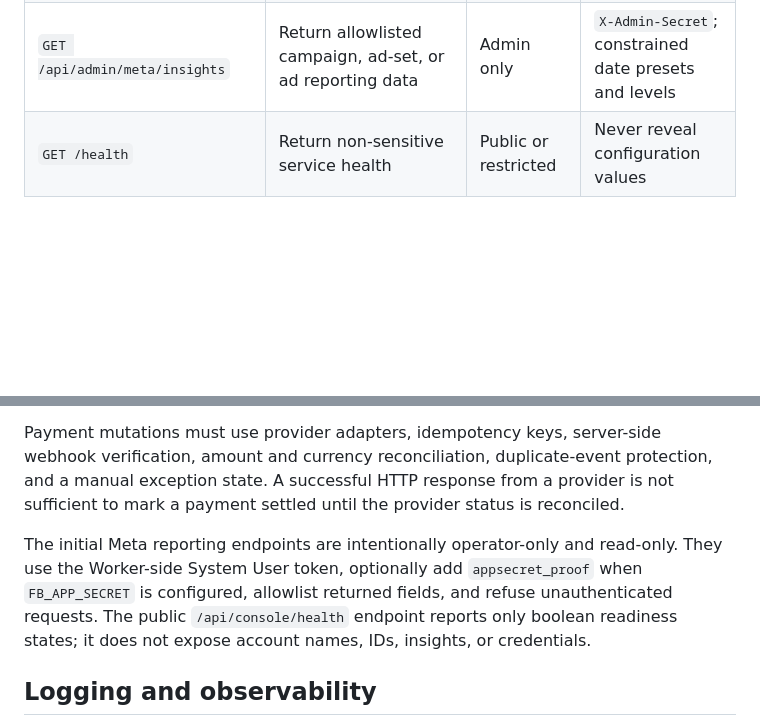
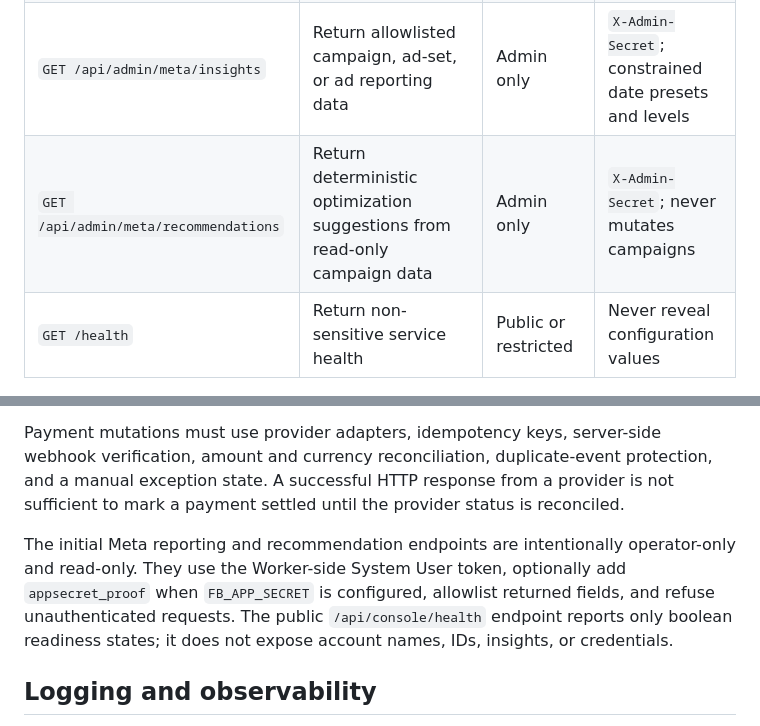
Before and after one commit to bayzed123/bayezid-meta-ads-console, a Markdown page: docs/API-CONTRACTS.md, 2 parts joined by grey strips. Rendered like a GitHub page; blank space fills up the shorter version.

Commit message:
docs: describe read-only recommendation endpoint

```diff
--- a/docs/API-CONTRACTS.md
+++ b/docs/API-CONTRACTS.md
@@ -67,6 +67,7 @@ It must never return access tokens, App Secrets, authorization headers, provider
 | `GET /api/admin/meta/account` | Return safe ad-account metadata for the protected operator console | Admin only | `X-Admin-Secret`; no raw Graph errors |
 | `GET /api/admin/meta/assets` | Return safe Business Portfolio ad-account and Page metadata | Admin only | `X-Admin-Secret`; no tokens |
 | `GET /api/admin/meta/insights` | Return allowlisted campaign, ad-set, or ad reporting data | Admin only | `X-Admin-Secret`; constrained date presets and levels |
+| `GET /api/admin/meta/recommendations` | Return deterministic optimization suggestions from read-only campaign data | Admin only | `X-Admin-Secret`; never mutates campaigns |
 | `GET /health` | Return non-sensitive service health | Public or restricted | Never reveal configuration values |
 
 ## Mutation requirements
@@ -75,7 +76,7 @@ Campaign creation must validate the tenant, principal, asset assignment, objecti
 
 Payment mutations must use provider adapters, idempotency keys, server-side webhook verification, amount and currency reconciliation, duplicate-event protection, and a manual exception state. A successful HTTP response from a provider is not sufficient to mark a payment settled until the provider status is reconciled.
 
-The initial Meta reporting endpoints are intentionally operator-only and read-only. They use the Worker-side System User token, optionally add `appsecret_proof` when `FB_APP_SECRET` is configured, allowlist returned fields, and refuse unauthenticated requests. The public `/api/console/health` endpoint reports only boolean readiness states; it does not expose account names, IDs, insights, or credentials.
+The initial Meta reporting and recommendation endpoints are intentionally operator-only and read-only. They use the Worker-side System User token, optionally add `appsecret_proof` when `FB_APP_SECRET` is configured, allowlist returned fields, and refuse unauthenticated requests. The public `/api/console/health` endpoint reports only boolean readiness states; it does not expose account names, IDs, insights, or credentials.
 
 ## Logging and observability
 
```
